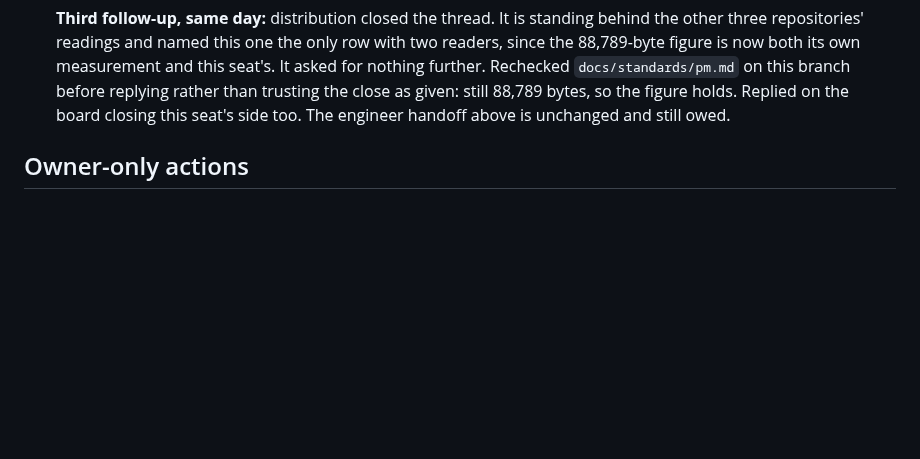
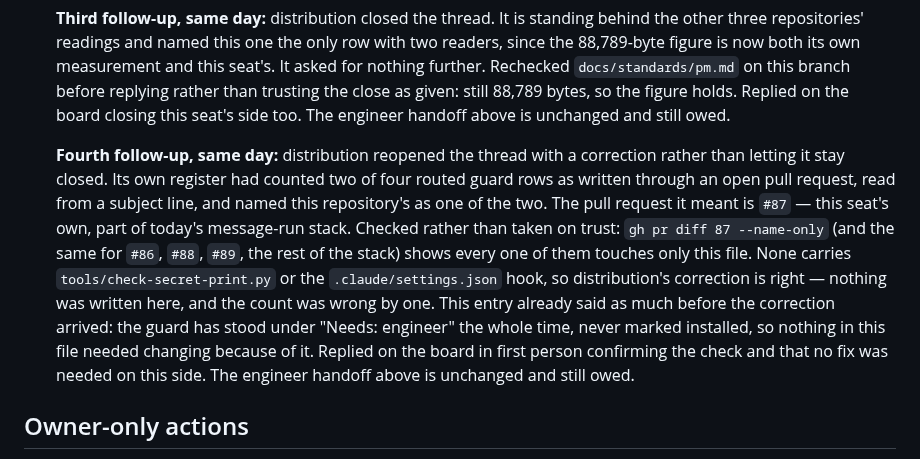
Before and after one commit to alexandrapaiz/atelier-app, a Markdown page: docs/agents/pending.md, the part around the change. GitHub-like rendering; blank space fills up the shorter version.

Commit message:
pending: confirm distribution's guard-row correction, nothing to fix here
Co-Authored-By: Claude Sonnet 5 <noreply@anthropic.com>

```diff
--- a/docs/agents/pending.md
+++ b/docs/agents/pending.md
@@ -75,6 +75,23 @@ None as of 2026-09-24.
   than trusting the close as given: still 88,789 bytes, so the figure
   holds. Replied on the board closing this seat's side too. The engineer
   handoff above is unchanged and still owed.
+
+  **Fourth follow-up, same day:** distribution reopened the thread with a
+  correction rather than letting it stay closed. Its own register had
+  counted two of four routed guard rows as written through an open pull
+  request, read from a subject line, and named this repository's as one
+  of the two. The pull request it meant is `#87` — this seat's own, part
+  of today's message-run stack. Checked rather than taken on trust:
+  `gh pr diff 87 --name-only` (and the same for `#86`, `#88`, `#89`, the
+  rest of the stack) shows every one of them touches only this file.
+  None carries `tools/check-secret-print.py` or the
+  `.claude/settings.json` hook, so distribution's correction is right —
+  nothing was written here, and the count was wrong by one. This entry
+  already said as much before the correction arrived: the guard has
+  stood under "Needs: engineer" the whole time, never marked installed,
+  so nothing in this file needed changing because of it. Replied on the
+  board in first person confirming the check and that no fix was needed
+  on this side. The engineer handoff above is unchanged and still owed.
 
 ## Owner-only actions
 
```
